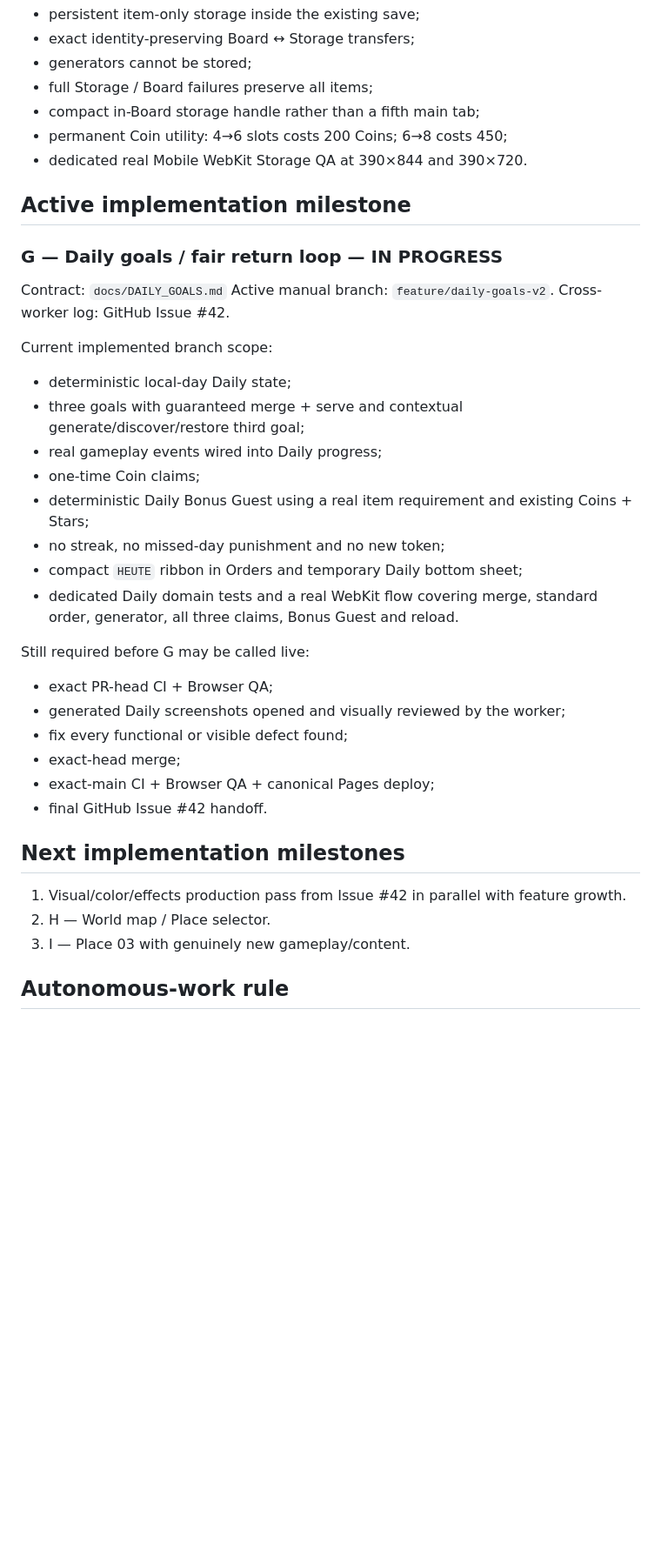
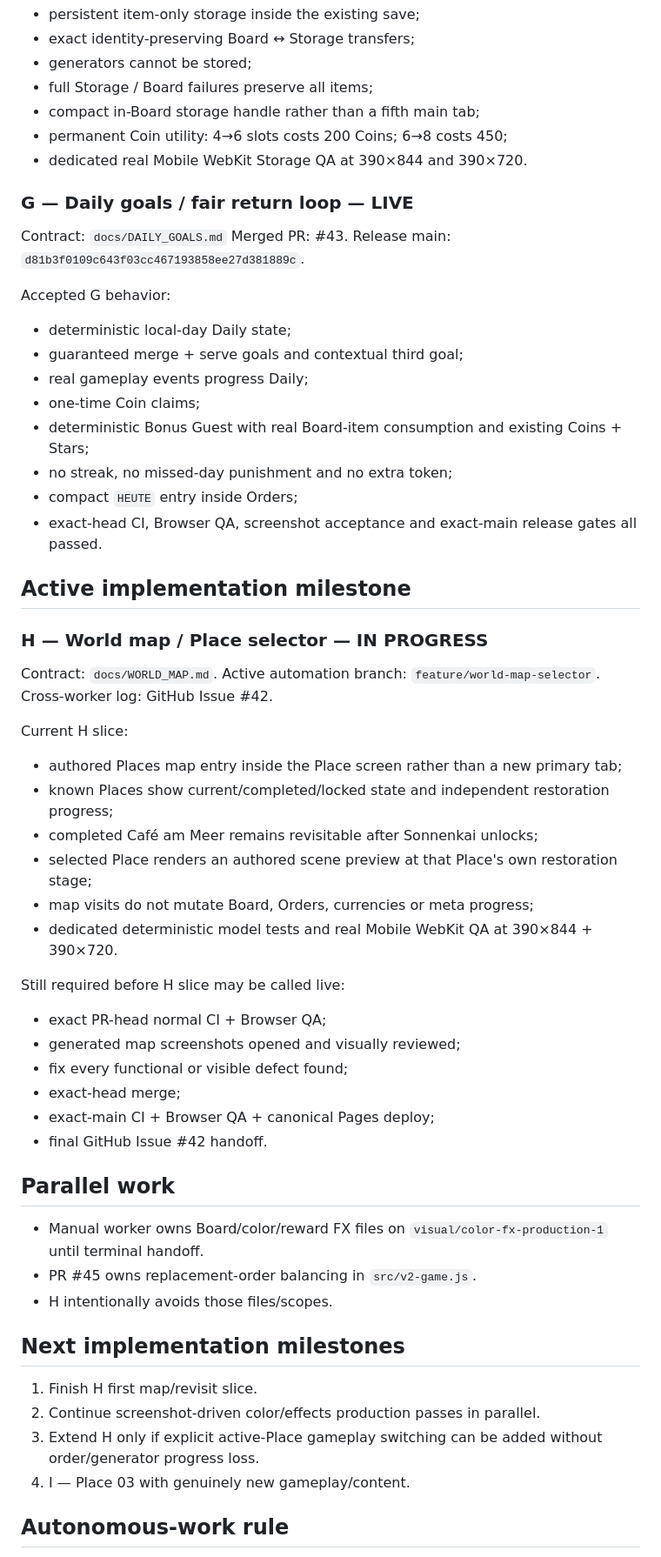
Before and after one commit to ys2mm422yb-max/poply, a Markdown page: docs/CURRENT_STATUS.md, the part around one of its changes. Shown at 87% size. Rendered like a GitHub page; blank space fills up the shorter version.

Commit message:
Mark Daily live and World Map active

```diff
--- a/docs/CURRENT_STATUS.md
+++ b/docs/CURRENT_STATUS.md
@@ -44,34 +45,53 @@ Accepted F1 behavior:
 - permanent Coin utility: 4→6 slots costs 200 Coins; 6→8 costs 450;
 - dedicated real Mobile WebKit Storage QA at 390×844 and 390×720.
 
+### G — Daily goals / fair return loop — LIVE
+Contract: `docs/DAILY_GOALS.md`
+Merged PR: #43.
+Release main: `d81b3f0109c643f03cc467193858ee27d381889c`.
+
+Accepted G behavior:
+- deterministic local-day Daily state;
+- guaranteed merge + serve goals and contextual third goal;
+- real gameplay events progress Daily;
+- one-time Coin claims;
+- deterministic Bonus Guest with real Board-item consumption and existing Coins + Stars;
+- no streak, no missed-day punishment and no extra token;
+- compact `HEUTE` entry inside Orders;
+- exact-head CI, Browser QA, screenshot acceptance and exact-main release gates all passed.
+
 ## Active implementation milestone
-### G — Daily goals / fair return loop — IN PROGRESS
-Contract: `docs/DAILY_GOALS.md`
-Active manual branch: `feature/daily-goals-v2`.
+### H — World map / Place selector — IN PROGRESS
+Contract: `docs/WORLD_MAP.md`.
+Active automation branch: `feature/world-map-selector`.
 Cross-worker log: GitHub Issue #42.
 
-Current implemented branch scope:
-- deterministic local-day Daily state;
-- three goals with guaranteed merge + serve and contextual generate/discover/restore third goal;
-- real gameplay events wired into Daily progress;
-- one-time Coin claims;
-- deterministic Daily Bonus Guest using a real item requirement and existing Coins + Stars;
-- no streak, no missed-day punishment and no new token;
-- compact `HEUTE` ribbon in Orders and temporary Daily bottom sheet;
-- dedicated Daily domain tests and a real WebKit flow covering merge, standard order, generator, all three claims, Bonus Guest and reload.
+Current H slice:
+- authored Places map entry inside the Place screen rather than a new primary tab;
+- known Places show current/completed/locked state and independent restoration progress;
+- completed Café am Meer remains revisitable after Sonnenkai unlocks;
+- selected Place renders an authored scene preview at that Place's own restoration stage;
+- map visits do not mutate Board, Orders, currencies or meta progress;
+- dedicated deterministic model tests and real Mobile WebKit QA at 390×844 + 390×720.
 
-Still required before G may be called live:
-- exact PR-head CI + Browser QA;
-- generated Daily screenshots opened and visually reviewed by the worker;
+Still required before H slice may be called live:
+- exact PR-head normal CI + Browser QA;
+- generated map screenshots opened and visually reviewed;
 - fix every functional or visible defect found;
 - exact-head merge;
 - exact-main CI + Browser QA + canonical Pages deploy;
 - final GitHub Issue #42 handoff.
 
+## Parallel work
+- Manual worker owns Board/color/reward FX files on `visual/color-fx-production-1` until terminal handoff.
+- PR #45 owns replacement-order balancing in `src/v2-game.js`.
+- H intentionally avoids those files/scopes.
+
 ## Next implementation milestones
-1. Visual/color/effects production pass from Issue #42 in parallel with feature growth.
-2. H — World map / Place selector.
-3. I — Place 03 with genuinely new gameplay/content.
+1. Finish H first map/revisit slice.
+2. Continue screenshot-driven color/effects production passes in parallel.
+3. Extend H only if explicit active-Place gameplay switching can be added without order/generator progress loss.
+4. I — Place 03 with genuinely new gameplay/content.
 
 ## Autonomous-work rule
 GitHub Issue #42 is the cross-worker durable work log. Manual work plus both Poply automations must record exact heads, PRs, files/systems, test/workflow IDs, screenshots actually opened, visible findings, merge/deploy state and next work there. A substantial autonomous session is not considered complete without its GitHub trace.
```
Also changed, not shown: other parts of docs/CURRENT_STATUS.md (+2 -1 lines).
